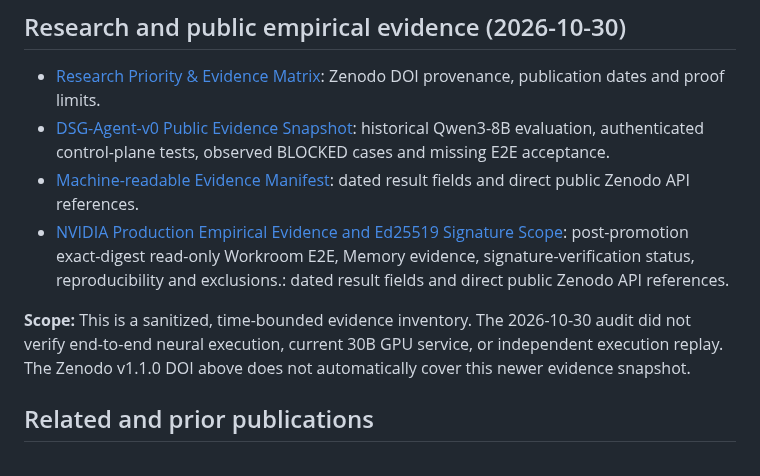
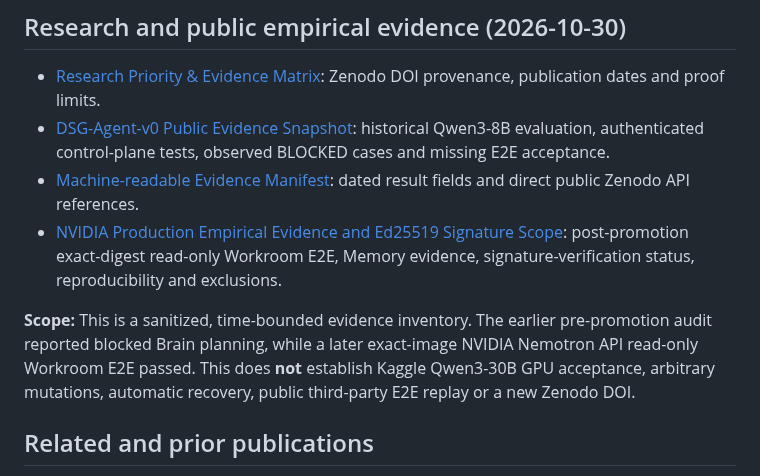
Before and after one commit to tdealer01-crypto/doi, a Markdown page: README.md, the part around the change. GitHub-like rendering.

Commit message:
docs: clarify the post-promotion E2E scope and fix evidence index wording

```diff
--- a/README.md
+++ b/README.md
@@ -90,9 +90,9 @@ Use **10.5281/zenodo.22755320** when citing the exact DSG Spacetime v1.1.0 AI Ag
 - [Research Priority & Evidence Matrix](docs/RESEARCH_PRIORITY_EVIDENCE_MATRIX.md): Zenodo DOI provenance, publication dates and proof limits.
 - [DSG-Agent-v0 Public Evidence Snapshot](docs/DSG_AGENT_V0_PUBLIC_EVIDENCE_20261030.md): historical Qwen3-8B evaluation, authenticated control-plane tests, observed BLOCKED cases and missing E2E acceptance.
 - [Machine-readable Evidence Manifest](docs/evidence/DSG_AGENT_V0_PUBLIC_EVIDENCE_20261030.json): dated result fields and direct public Zenodo API references.
-- [NVIDIA Production Empirical Evidence and Ed25519 Signature Scope](docs/DSG_NVIDIA_PRODUCTION_PUBLIC_PROOF_20261030.md): post-promotion exact-digest read-only Workroom E2E, Memory evidence, signature-verification status, reproducibility and exclusions.: dated result fields and direct public Zenodo API references.
+- [NVIDIA Production Empirical Evidence and Ed25519 Signature Scope](docs/DSG_NVIDIA_PRODUCTION_PUBLIC_PROOF_20261030.md): post-promotion exact-digest read-only Workroom E2E, Memory evidence, signature-verification status, reproducibility and exclusions.
 
-**Scope:** This is a sanitized, time-bounded evidence inventory. The 2026-10-30 audit did not verify end-to-end neural execution, current 30B GPU service, or independent execution replay. The Zenodo v1.1.0 DOI above does not automatically cover this newer evidence snapshot.
+**Scope:** This is a sanitized, time-bounded evidence inventory. The earlier pre-promotion audit reported blocked Brain planning, while a later exact-image NVIDIA Nemotron API read-only Workroom E2E passed. This does **not** establish Kaggle Qwen3-30B GPU acceptance, arbitrary mutations, automatic recovery, public third-party E2E replay or a new Zenodo DOI.
 
 ## Related and prior publications
 
```
